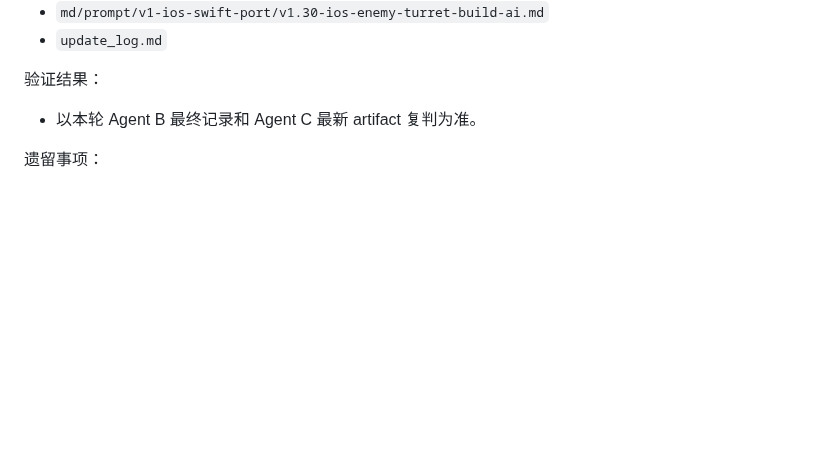
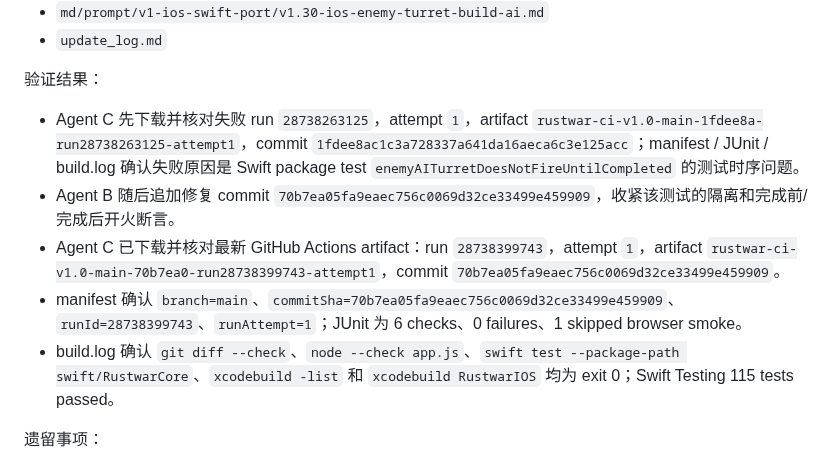
Before and after one commit to Altman-sam114/120, a Markdown page: update_log.md, the part around the change. Drawn GitHub-style; blank space fills up the shorter version.

Commit message:
v1.30: record enemy turret AI validation

```diff
--- a/update_log.md
+++ b/update_log.md
@@ -1220,7 +1220,11 @@
 
 验证结果：
 
-- 以本轮 Agent B 最终记录和 Agent C 最新 artifact 复判为准。
+- Agent C 先下载并核对失败 run `28738263125`，attempt `1`，artifact `rustwar-ci-v1.0-main-1fdee8a-run28738263125-attempt1`，commit `1fdee8ac1c3a728337a641da16aeca6c3e125acc`；manifest / JUnit / build.log 确认失败原因是 Swift package test `enemyAITurretDoesNotFireUntilCompleted` 的测试时序问题。
+- Agent B 随后追加修复 commit `70b7ea05fa9eaec756c0069d32ce33499e459909`，收紧该测试的隔离和完成前/完成后开火断言。
+- Agent C 已下载并核对最新 GitHub Actions artifact：run `28738399743`，attempt `1`，artifact `rustwar-ci-v1.0-main-70b7ea0-run28738399743-attempt1`，commit `70b7ea05fa9eaec756c0069d32ce33499e459909`。
+- manifest 确认 `branch=main`、`commitSha=70b7ea05fa9eaec756c0069d32ce33499e459909`、`runId=28738399743`、`runAttempt=1`；JUnit 为 6 checks、0 failures、1 skipped browser smoke。
+- build.log 确认 `git diff --check`、`node --check app.js`、`swift test --package-path swift/RustwarCore`、`xcodebuild -list` 和 `xcodebuild RustwarIOS` 均为 exit 0；Swift Testing 115 tests passed。
 
 遗留事项：
 
```
